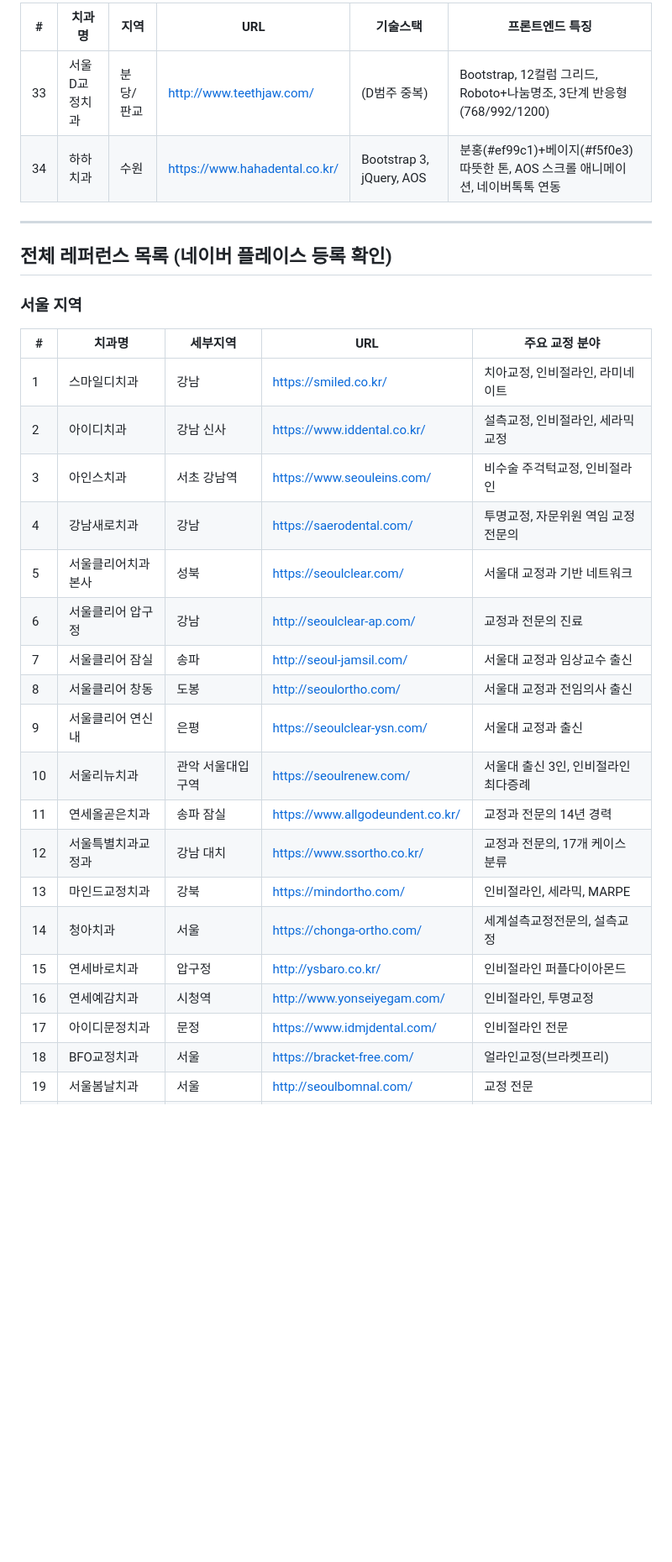
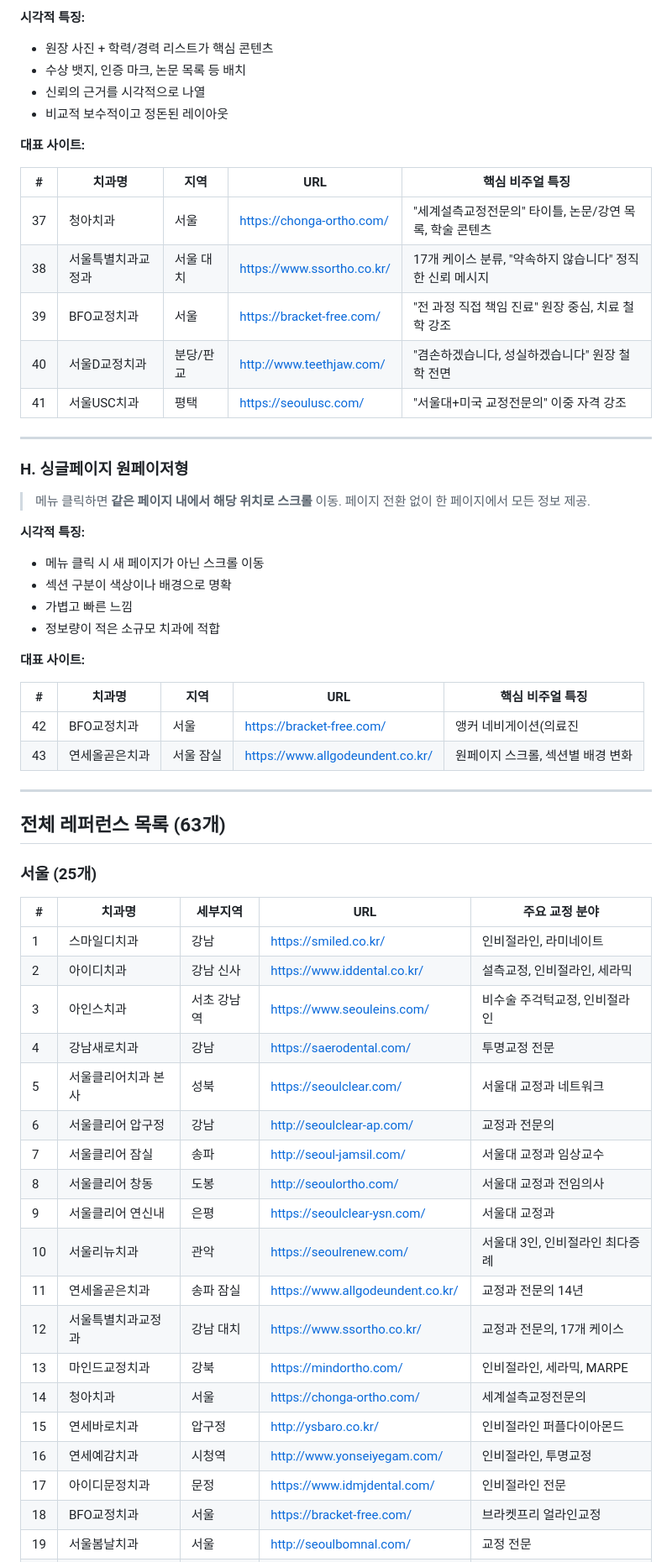
Before and after one commit to misoworks1/orthodontic-clinic-website, a Markdown page: REFERENCES.md, the part around one of its changes. Shown at 84% size. Drawn GitHub-style; blank space fills up the shorter version.

```diff
--- a/REFERENCES.md
+++ b/REFERENCES.md
@@ -101,33 +158,63 @@
 
-| # | 치과명 | 지역 | URL | 기술스택 | 프론트엔드 특징 |
-|---|--------|------|-----|----------|----------------|
-| 33 | 서울D교정치과 | 분당/판교 | http://www.teethjaw.com/ | (D범주 중복) | Bootstrap, 12컬럼 그리드, Roboto+나눔명조, 3단계 반응형(768/992/1200) |
-| 34 | 하하치과 | 수원 | https://www.hahadental.co.kr/ | Bootstrap 3, jQuery, AOS | 분홍(#ef99c1)+베이지(#f5f0e3) 따뜻한 톤, AOS 스크롤 애니메이션, 네이버톡톡 연동 |
+**시각적 특징:**
+- 원장 사진 + 학력/경력 리스트가 핵심 콘텐츠
+- 수상 뱃지, 인증 마크, 논문 목록 등 배치
+- 신뢰의 근거를 시각적으로 나열
+- 비교적 보수적이고 정돈된 레이아웃
+
+**대표 사이트:**
+
+| # | 치과명 | 지역 | URL | 핵심 비주얼 특징 |
+|---|--------|------|-----|-----------------|
+| 37 | 청아치과 | 서울 | https://chonga-ortho.com/ | "세계설측교정전문의" 타이틀, 논문/강연 목록, 학술 콘텐츠 |
+| 38 | 서울특별치과교정과 | 서울 대치 | https://www.ssortho.co.kr/ | 17개 케이스 분류, "약속하지 않습니다" 정직한 신뢰 메시지 |
+| 39 | BFO교정치과 | 서울 | https://bracket-free.com/ | "전 과정 직접 책임 진료" 원장 중심, 치료 철학 강조 |
+| 40 | 서울D교정치과 | 분당/판교 | http://www.teethjaw.com/ | "겸손하겠습니다, 성실하겠습니다" 원장 철학 전면 |
+| 41 | 서울USC치과 | 평택 | https://seoulusc.com/ | "서울대+미국 교정전문의" 이중 자격 강조 |
 
 ---
 
-## 전체 레퍼런스 목록 (네이버 플레이스 등록 확인)
+### H. 싱글페이지 원페이저형
+> 메뉴 클릭하면 **같은 페이지 내에서 해당 위치로 스크롤** 이동.
+> 페이지 전환 없이 한 페이지에서 모든 정보 제공.
 
-### 서울 지역
+**시각적 특징:**
+- 메뉴 클릭 시 새 페이지가 아닌 스크롤 이동
+- 섹션 구분이 색상이나 배경으로 명확
+- 가볍고 빠른 느낌
+- 정보량이 적은 소규모 치과에 적합
+
+**대표 사이트:**
+
+| # | 치과명 | 지역 | URL | 핵심 비주얼 특징 |
+|---|--------|------|-----|-----------------|
+| 42 | BFO교정치과 | 서울 | https://bracket-free.com/ | 앵커 네비게이션(의료진|교정이란|특별함|오시는길|상담) |
+| 43 | 연세올곧은치과 | 서울 잠실 | https://www.allgodeundent.co.kr/ | 원페이지 스크롤, 섹션별 배경 변화 |
+
+---
+
+## 전체 레퍼런스 목록 (63개)
+
+### 서울 (25개)
 
 | # | 치과명 | 세부지역 | URL | 주요 교정 분야 |
 |---|--------|----------|-----|---------------|
-| 1 | 스마일디치과 | 강남 | https://smiled.co.kr/ | 치아교정, 인비절라인, 라미네이트 |
-| 2 | 아이디치과 | 강남 신사 | https://www.iddental.co.kr/ | 설측교정, 인비절라인, 세라믹교정 |
+| 1 | 스마일디치과 | 강남 | https://smiled.co.kr/ | 인비절라인, 라미네이트 |
+| 2 | 아이디치과 | 강남 신사 | https://www.iddental.co.kr/ | 설측교정, 인비절라인, 세라믹 |
 | 3 | 아인스치과 | 서초 강남역 | https://www.seouleins.com/ | 비수술 주걱턱교정, 인비절라인 |
-| 4 | 강남새로치과 | 강남 | https://saerodental.com/ | 투명교정, 자문위원 역임 교정 전문의 |
-| 5 | 서울클리어치과 본사 | 성북 | https://seoulclear.com/ | 서울대 교정과 기반 네트워크 |
-| 6 | 서울클리어 압구정 | 강남 | http://seoulclear-ap.com/ | 교정과 전문의 진료 |
-| 7 | 서울클리어 잠실 | 송파 | http://seoul-jamsil.com/ | 서울대 교정과 임상교수 출신 |
-| 8 | 서울클리어 창동 | 도봉 | http://seoulortho.com/ | 서울대 교정과 전임의사 출신 |
-| 9 | 서울클리어 연신내 | 은평 | https://seoulclear-ysn.com/ | 서울대 교정과 출신 |
-| 10 | 서울리뉴치과 | 관악 서울대입구역 | https://seoulrenew.com/ | 서울대 출신 3인, 인비절라인 최다증례 |
-| 11 | 연세올곧은치과 | 송파 잠실 | https://www.allgodeundent.co.kr/ | 교정과 전문의 14년 경력 |
-| 12 | 서울특별치과교정과 | 강남 대치 | https://www.ssortho.co.kr/ | 교정과 전문의, 17개 케이스 분류 |
+| 4 | 강남새로치과 | 강남 | https://saerodental.com/ | 투명교정 전문 |
+| 5 | 서울클리어치과 본사 | 성북 | https://seoulclear.com/ | 서울대 교정과 네트워크 |
+| 6 | 서울클리어 압구정 | 강남 | http://seoulclear-ap.com/ | 교정과 전문의 |
+| 7 | 서울클리어 잠실 | 송파 | http://seoul-jamsil.com/ | 서울대 교정과 임상교수 |
+| 8 | 서울클리어 창동 | 도봉 | http://seoulortho.com/ | 서울대 교정과 전임의사 |
+| 9 | 서울클리어 연신내 | 은평 | https://seoulclear-ysn.com/ | 서울대 교정과 |
+| 10 | 서울리뉴치과 | 관악 | https://seoulrenew.com/ | 서울대 3인, 인비절라인 최다증례 |
+| 11 | 연세올곧은치과 | 송파 잠실 | https://www.allgodeundent.co.kr/ | 교정과 전문의 14년 |
+| 12 | 서울특별치과교정과 | 강남 대치 | https://www.ssortho.co.kr/ | 교정과 전문의, 17개 케이스 |
 | 13 | 마인드교정치과 | 강북 | https://mindortho.com/ | 인비절라인, 세라믹, MARPE |
-| 14 | 청아치과 | 서울 | https://chonga-ortho.com/ | 세계설측교정전문의, 설측교정 |
+| 14 | 청아치과 | 서울 | https://chonga-ortho.com/ | 세계설측교정전문의 |
 | 15 | 연세바로치과 | 압구정 | http://ysbaro.co.kr/ | 인비절라인 퍼플다이아몬드 |
 | 16 | 연세예감치과 | 시청역 | http://www.yonseiyegam.com/ | 인비절라인, 투명교정 |
 | 17 | 아이디문정치과 | 문정 | https://www.idmjdental.com/ | 인비절라인 전문 |
-| 18 | BFO교정치과 | 서울 | https://bracket-free.com/ | 얼라인교정(브라켓프리) |
+| 18 | BFO교정치과 | 서울 | https://bracket-free.com/ | 브라켓프리 얼라인교정 |
 | 19 | 서울봄날치과 | 서울 | http://seoulbomnal.com/ | 교정 전문 |
```
Also changed, not shown: other parts of REFERENCES.md (+275 -238 lines).
